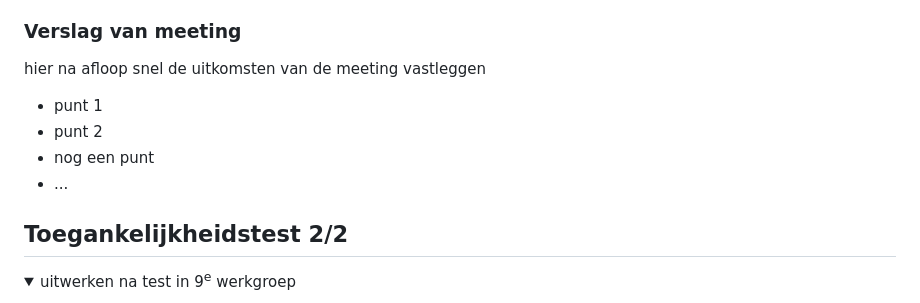
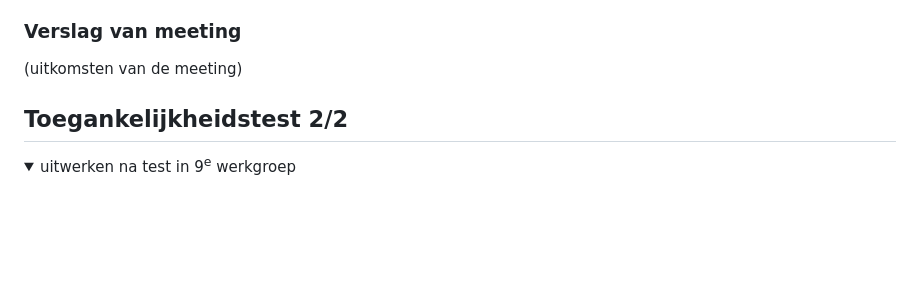
Before and after one commit to Kimvz19/websitej3fed, a Markdown page: README.md, the part around the change. GitHub-like rendering; folded sections open; blank space fills up the shorter version.

Commit message:
updating

```diff
--- a/README.md
+++ b/README.md
@@ -161,14 +161,8 @@ Ook vond hij de opstelling van mijn Html niet helemaal goed dus dit moet ik gaan
   - Css geoefent met nth-of-type, last-of-type, custom properties enzv
 
 
-  ### Verslag van meeting
-  hier na afloop snel de uitkomsten van de meeting vastleggen
-
-  - punt 1
-  - punt 2
-  - nog een punt
-- ...
-
+ ### Verslag van meeting
+ (uitkomsten van de meeting)
 </details>
 
 
```
